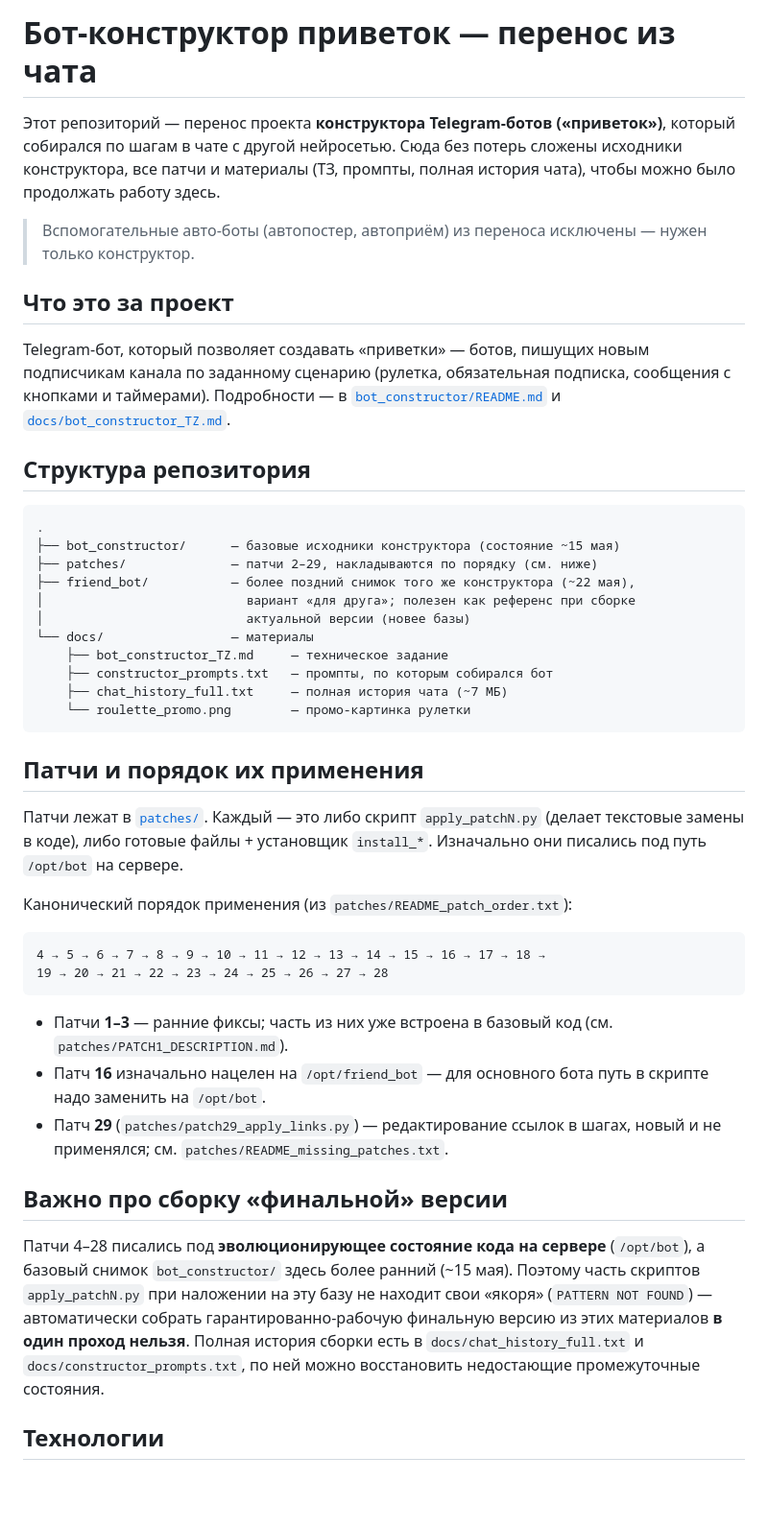
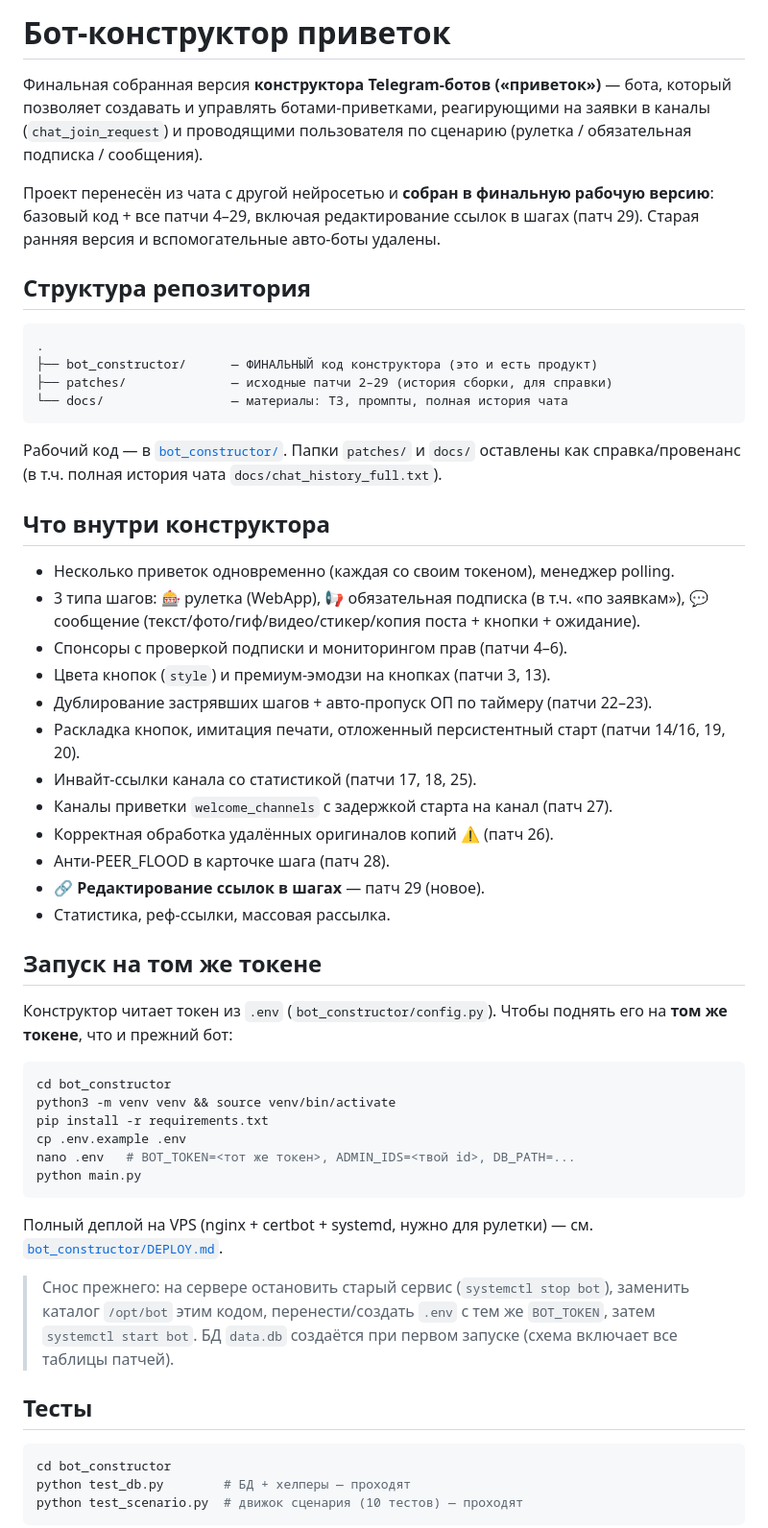
Before and after one commit to art228-tech/-REPO, a Markdown page: README.md, the part around one of its changes. Shown at 96% size. Drawn GitHub-style; blank space fills up the shorter version.

Commit message:
Update README: final constructor, same-token deploy, known gaps
Co-authored-by: art228-tech <art228-tech@users.noreply.github.com>

````diff
--- a/README.md
+++ b/README.md
@@ -1,66 +1,69 @@
-# Бот-конструктор приветок — перенос из чата
+# Бот-конструктор приветок
 
-Этот репозиторий — перенос проекта **конструктора Telegram-ботов («приветок»)**,
-который собирался по шагам в чате с другой нейросетью. Сюда без потерь сложены
-исходники конструктора, все патчи и материалы (ТЗ, промпты, полная история чата),
-чтобы можно было продолжать работу здесь.
+Финальная собранная версия **конструктора Telegram-ботов («приветок»)** —
+бота, который позволяет создавать и управлять ботами-приветками, реагирующими
+на заявки в каналы (`chat_join_request`) и проводящими пользователя по сценарию
+(рулетка / обязательная подписка / сообщения).
 
-> Вспомогательные авто-боты (автопостер, автоприём) из переноса исключены —
-> нужен только конструктор.
-
-## Что это за проект
-
-Telegram-бот, который позволяет создавать «приветки» — ботов, пишущих новым
-подписчикам канала по заданному сценарию (рулетка, обязательная подписка,
-сообщения с кнопками и таймерами). Подробности — в
-[`bot_constructor/README.md`](bot_constructor/README.md) и
-[`docs/bot_constructor_TZ.md`](docs/bot_constructor_TZ.md).
+Проект перенесён из чата с другой нейросетью и **собран в финальную рабочую
+версию**: базовый код + все патчи 4–29, включая редактирование ссылок в шагах
+(патч 29). Старая ранняя версия и вспомогательные авто-боты удалены.
 
 ## Структура репозитория
 
 ```
 .
-├── bot_constructor/      — базовые исходники конструктора (состояние ~15 мая)
-├── patches/              — патчи 2–29, накладываются по порядку (см. ниже)
-├── friend_bot/           — более поздний снимок того же конструктора (~22 мая),
-│                           вариант «для друга»; полезен как референс при сборке
-│                           актуальной версии (новее базы)
-└── docs/                 — материалы
-    ├── bot_constructor_TZ.md     — техническое задание
-    ├── constructor_prompts.txt   — промпты, по которым собирался бот
-    ├── chat_history_full.txt     — полная история чата (~7 МБ)
-    └── roulette_promo.png        — промо-картинка рулетки
+├── bot_constructor/      — ФИНАЛЬНЫЙ код конструктора (это и есть продукт)
+├── patches/              — исходные патчи 2–29 (история сборки, для справки)
+└── docs/                 — материалы: ТЗ, промпты, полная история чата
 ```
 
-## Патчи и порядок их применения
+Рабочий код — в [`bot_constructor/`](bot_constructor/). Папки `patches/` и `docs/`
+оставлены как справка/провенанс (в т.ч. полная история чата `docs/chat_history_full.txt`).
 
-Патчи лежат в [`patches/`](patches/). Каждый — это либо скрипт `apply_patchN.py`
-(делает текстовые замены в коде), либо готовые файлы + установщик `install_*`.
-Изначально они писались под путь `/opt/bot` на сервере.
+## Что внутри конструктора
 
-Канонический порядок применения (из `patches/README_patch_order.txt`):
+- Несколько приветок одновременно (каждая со своим токеном), менеджер polling.
+- 3 типа шагов: 🎰 рулетка (WebApp), 📢 обязательная подписка (в т.ч. «по заявкам»),
+  💬 сообщение (текст/фото/гиф/видео/стикер/копия поста + кнопки + ожидание).
+- Спонсоры с проверкой подписки и мониторингом прав (патчи 4–6).
+- Цвета кнопок (`style`) и премиум-эмодзи на кнопках (патчи 3, 13).
+- Дублирование застрявших шагов + авто-пропуск ОП по таймеру (патчи 22–23).
+- Раскладка кнопок, имитация печати, отложенный персистентный старт (патчи 14/16, 19, 20).
+- Инвайт-ссылки канала со статистикой (патчи 17, 18, 25).
+- Каналы приветки `welcome_channels` с задержкой старта на канал (патч 27).
+- Корректная обработка удалённых оригиналов копий ⚠️ (патч 26).
+- Анти-PEER_FLOOD в карточке шага (патч 28).
+- **🔗 Редактирование ссылок в шагах** — патч 29 (новое).
+- Статистика, реф-ссылки, массовая рассылка.
 
-```
-4 → 5 → 6 → 7 → 8 → 9 → 10 → 11 → 12 → 13 → 14 → 15 → 16 → 17 → 18 →
-19 → 20 → 21 → 22 → 23 → 24 → 25 → 26 → 27 → 28
+## Запуск на том же токене
+
+Конструктор читает токен из `.env` (`bot_constructor/config.py`). Чтобы поднять
+его на **том же токене**, что и прежний бот:
+
+```bash
+cd bot_constructor
+python3 -m venv venv && source venv/bin/activate
+pip install -r requirements.txt
+cp .env.example .env
+nano .env   # BOT_TOKEN=<тот же токен>, ADMIN_IDS=<твой id>, DB_PATH=...
+python main.py
 ```
 
-- Патчи **1–3** — ранние фиксы; часть из них уже встроена в базовый код
-  (см. `patches/PATCH1_DESCRIPTION.md`).
-- Патч **16** изначально нацелен на `/opt/friend_bot` — для основного бота
-  путь в скрипте надо заменить на `/opt/bot`.
-- Патч **29** (`patches/patch29_apply_links.py`) — редактирование ссылок в шагах,
-  новый и не применялся; см. `patches/README_missing_patches.txt`.
+Полный деплой на VPS (nginx + certbot + systemd, нужно для рулетки) —
+см. [`bot_constructor/DEPLOY.md`](bot_constructor/DEPLOY.md).
 
-## Важно про сборку «финальной» версии
+> Снос прежнего: на сервере остановить старый сервис (`systemctl stop bot`),
+> заменить каталог `/opt/bot` этим кодом, перенести/создать `.env` с тем же
+> `BOT_TOKEN`, затем `systemctl start bot`. БД `data.db` создаётся при первом
+> запуске (схема включает все таблицы патчей).
 
-Патчи 4–28 писались под **эволюционирующее состояние кода на сервере** (`/opt/bot`),
-а базовый снимок `bot_constructor/` здесь более ранний (~15 мая). Поэтому часть
-скриптов `apply_patchN.py` при наложении на эту базу не находит свои «якоря»
-(`PATTERN NOT FOUND`) — автоматически собрать гарантированно-рабочую финальную
-версию из этих материалов **в один проход нельзя**. Полная история сборки есть в
-`docs/chat_history_full.txt` и `docs/constructor_prompts.txt`, по ней можно
-восстановить недостающие промежуточные состояния.
+## Тесты
 
-## Технологии
+```bash
+cd bot_constructor
+python test_db.py        # БД + хелперы — проходят
+python test_scenario.py  # движок сценария (10 тестов) — проходят
+```
 
````
Also changed, not shown: other parts of README.md (+19 -3 lines).
